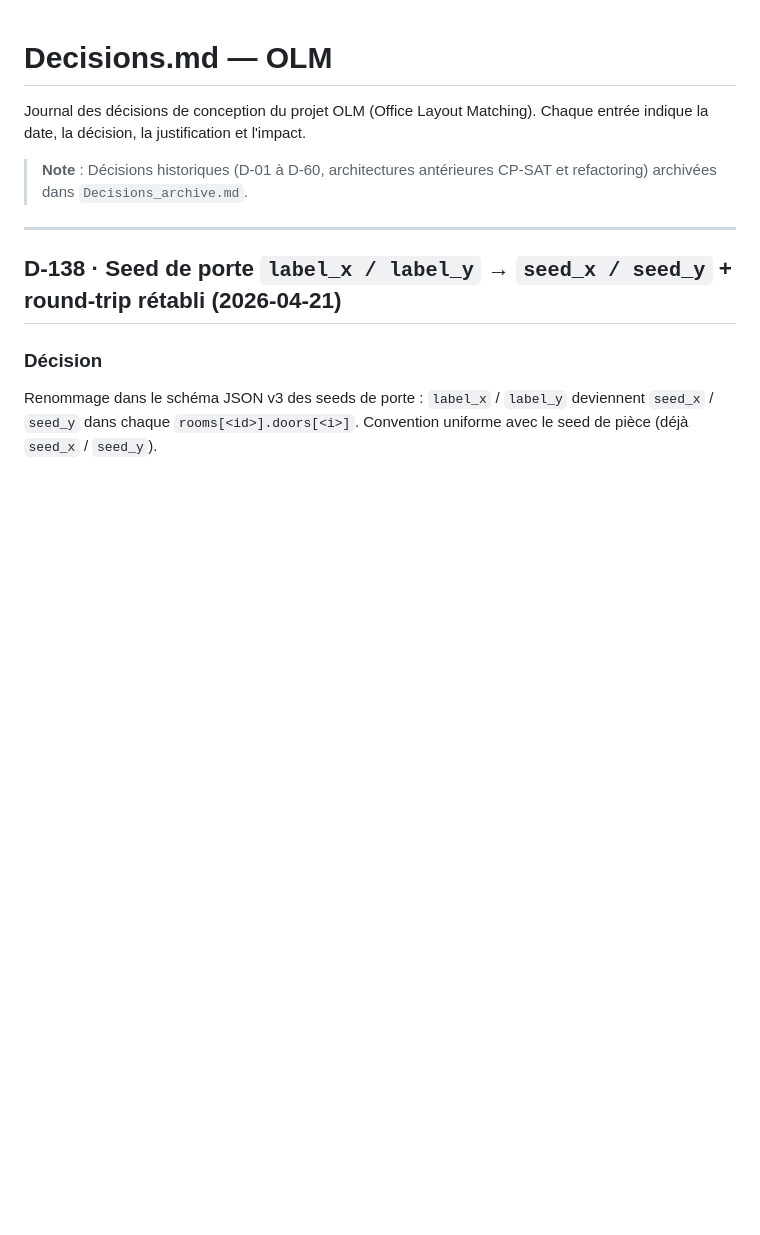
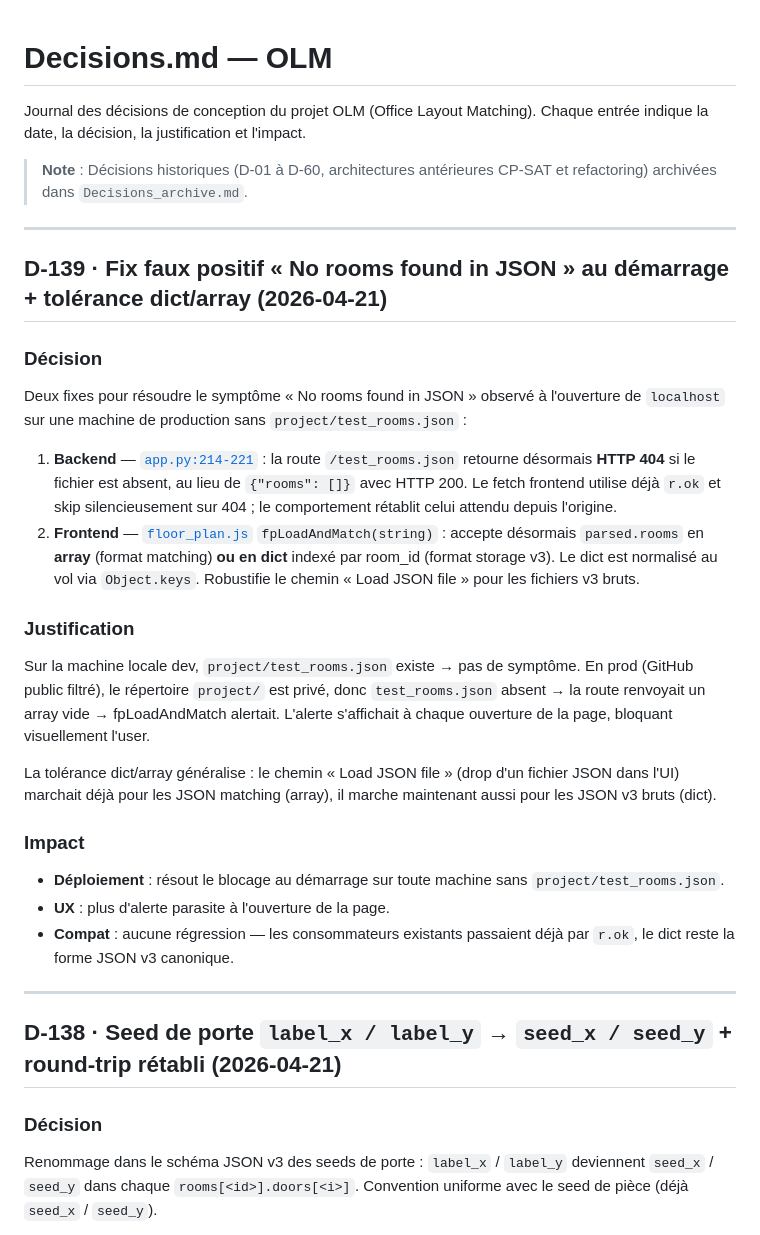
Before and after one commit to pgstudio64/olm, a Markdown page: docs/Decisions.md, the part around the change. GitHub-like rendering; blank space fills up the shorter version.

Commit message:
Release v0.4.3 : D-139 hotfix
Hotfix "No rooms found in JSON" au démarrage en prod :
- Backend /test_rooms.json renvoie 404 si fichier absent (fetch frontend
  check r.ok et skip silencieusement).
- Frontend fpLoadAndMatch tolère parsed.rooms en dict ou array.

Co-Authored-By: Claude Opus 4.7 (1M context) <noreply@anthropic.com>

```diff
--- a/docs/Decisions.md
+++ b/docs/Decisions.md
@@ -4,6 +4,47 @@ Journal des décisions de conception du projet OLM (Office Layout Matching).
 Chaque entrée indique la date, la décision, la justification et l'impact.
 
 > **Note** : Décisions historiques (D-01 à D-60, architectures antérieures CP-SAT et refactoring) archivées dans `Decisions_archive.md`.
+
+---
+
+## D-139 · Fix faux positif « No rooms found in JSON » au démarrage + tolérance dict/array (2026-04-21)
+
+### Décision
+
+Deux fixes pour résoudre le symptôme « No rooms found in JSON » observé à
+l'ouverture de `localhost` sur une machine de production sans
+`project/test_rooms.json` :
+
+1. **Backend** — [`app.py:214-221`](../olm/server/app.py#L214-L221) :
+   la route `/test_rooms.json` retourne désormais **HTTP 404** si le
+   fichier est absent, au lieu de `{"rooms": []}` avec HTTP 200. Le
+   fetch frontend utilise déjà `r.ok` et skip silencieusement sur
+   404 ; le comportement rétablit celui attendu depuis l'origine.
+2. **Frontend** — [`floor_plan.js`](../olm/static/floor_plan.js)
+   `fpLoadAndMatch(string)` : accepte désormais `parsed.rooms` en
+   **array** (format matching) **ou en dict** indexé par room_id
+   (format storage v3). Le dict est normalisé au vol via `Object.keys`.
+   Robustifie le chemin « Load JSON file » pour les fichiers v3 bruts.
+
+### Justification
+
+Sur la machine locale dev, `project/test_rooms.json` existe → pas de
+symptôme. En prod (GitHub public filtré), le répertoire `project/` est
+privé, donc `test_rooms.json` absent → la route renvoyait un array vide
+→ fpLoadAndMatch alertait. L'alerte s'affichait à chaque ouverture de
+la page, bloquant visuellement l'user.
+
+La tolérance dict/array généralise : le chemin « Load JSON file » (drop
+d'un fichier JSON dans l'UI) marchait déjà pour les JSON matching
+(array), il marche maintenant aussi pour les JSON v3 bruts (dict).
+
+### Impact
+
+- **Déploiement** : résout le blocage au démarrage sur toute machine
+  sans `project/test_rooms.json`.
+- **UX** : plus d'alerte parasite à l'ouverture de la page.
+- **Compat** : aucune régression — les consommateurs existants passaient
+  déjà par `r.ok`, le dict reste la forme JSON v3 canonique.
 
 ---
 
```
Also changed, not shown: docs/CHANGELOG.md (+14 -0 lines), docs/TODO.md (+1 -1 lines).
